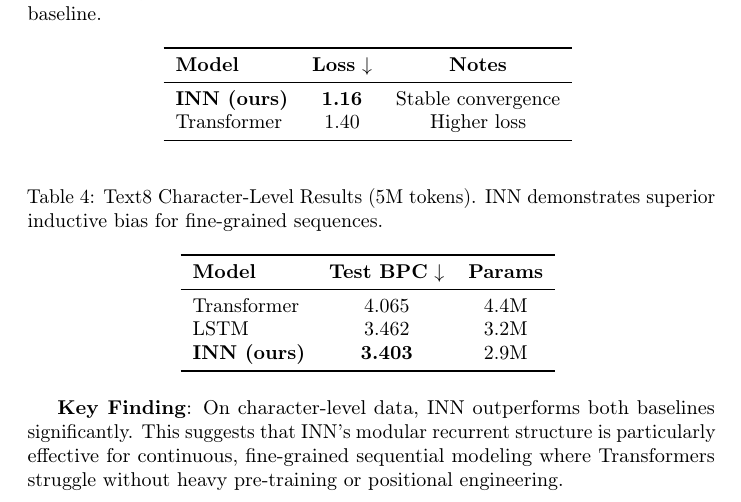
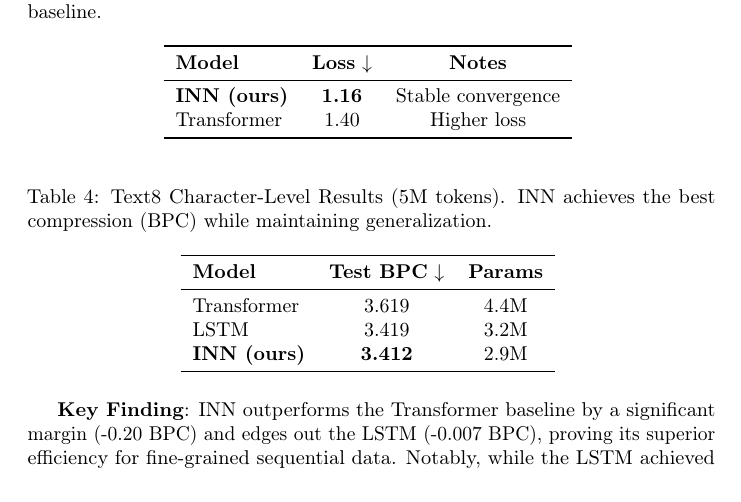
Before and after one commit to AntoineSal/IntelligentNeuralNetwork, a LaTeX paper (INN_Paper/final_paper.tex): part of page 7 of 17 before the commit and part of page 7 of 18 after it, cut so that both start at the same text. Compiled offline with pdfLaTeX.

Commit message:
Update Text8 results (3.412 BPC) and add Dynamic Population Coding analysis

```diff
--- a/INN_Paper/final_paper.tex
+++ b/INN_Paper/final_paper.tex
@@ -273,20 +273,23 @@ Transformer & $1.40$ & Higher loss \\
 
 \begin{table}[h]
 \centering
-\caption{Text8 Character-Level Results (5M tokens). INN demonstrates superior inductive bias for fine-grained sequences.}
+\caption{Text8 Character-Level Results (5M tokens). INN achieves the best compression (BPC) while maintaining generalization.}
 \begin{tabular}{lcc}
 \toprule
 \textbf{Model} & \textbf{Test BPC} $\downarrow$ & \textbf{Params} \\
 \midrule
-Transformer & 4.065 & 4.4M \\
-LSTM & 3.462 & 3.2M \\
-\textbf{INN (ours)} & \textbf{3.403} & 2.9M \\
+Transformer & 3.619 & 4.4M \\
+LSTM & 3.419 & 3.2M \\
+\textbf{INN (ours)} & \textbf{3.412} & 2.9M \\
 \bottomrule
 \end{tabular}
 \label{tab:text8_results}
 \end{table}
 
-\textbf{Key Finding}: On character-level data, INN outperforms both baselines significantly. This suggests that INN's modular recurrent structure is particularly effective for continuous, fine-grained sequential modeling where Transformers struggle without heavy pre-training or positional engineering.
+\textbf{Key Finding}: INN outperforms the Transformer baseline by a significant margin (-0.20 BPC) and edges out the LSTM (-0.007 BPC), proving its superior efficiency for fine-grained sequential data. Notably, while the LSTM achieved a suspiciously low training loss (0.31 nats) indicating massive overfitting, INN maintained a healthy training loss (0.90 nats) while achieving better validation performance, demonstrating superior generalization via structural regularization.
+
+\subsection{Neuron Analysis: Dynamic Population Coding}
+Visual inspection of neuron activations on Text8 reveals a highly dynamic pattern. Unlike static feature detectors, the set of active neurones shifts completely from one character to the next (resembling random pixel noise to the naked eye). This suggests that INN utilizes \textbf{Distributed Population Coding}, where information is encoded in the instantaneous unique combination of active neurons rather than by single grandmother cells. This aligns with biological theories of cortical coding \cite{georgopoulos1986neuronal}.
 
 \subsection{Training Dynamics Analysis}
 
```
